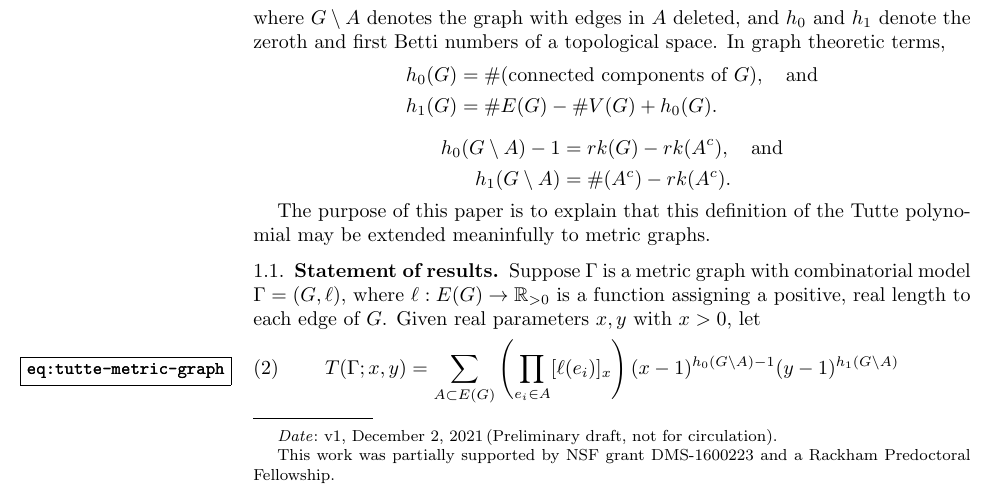
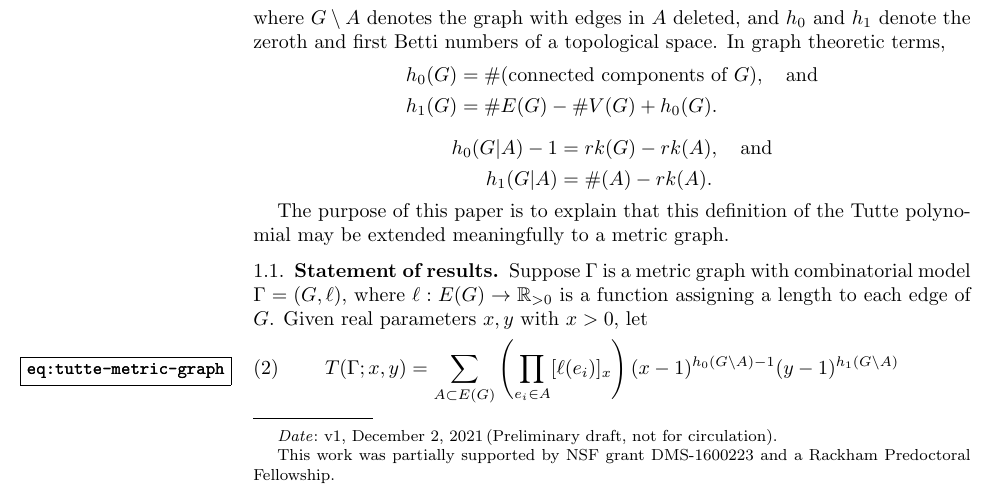
Before and after one commit to harryrichman/tutte-polynomial, a LaTeX paper (tutte_metric.tex): part of page 1 of 10, cut so that both start at the same text. Compiled offline with pdfLaTeX.

Commit message:
edit intro

```diff
--- a/tutte_metric.tex
+++ b/tutte_metric.tex
@@ -125,16 +125,17 @@ h_0(G) &= \#(\text{connected components of }G), \quad\text{and}\\
 h_1(G) &= \# E(G) - \# V(G) + h_0(G) .
 \end{align*}
 \begin{align*}
-h_0(G\setminus A) - 1 &= rk(G) - rk(A^c), \quad\text{and}\\
-h_1(G\setminus A) &= \#(A^c) - rk(A^c) .
+h_0(G| A) - 1 &= rk(G) - rk(A), \quad\text{and}\\
+h_1(G| A) &= \#(A) - rk(A) .
 \end{align*}
 
-The purpose of this paper is to explain that this definition of the Tutte polynomial may be extended meaninfully to metric graphs.
+The purpose of this paper is to explain that this definition of the Tutte polynomial may be extended meaningfully to a metric graph.
 
 \subsection{Statement of results}
 Suppose $\Gamma$ is a metric graph with combinatorial model $\Gamma = (G,\ell)$,
-where $\ell : E(G) \to \RR_{>0}$ is a function assigning a positive, real
- length to each edge of $G$.
+where $\ell : E(G) \to \RR_{>0}$ is a function assigning a
+%positive, real
+length to each edge of $G$.
 Given real parameters $x,y$ with $x > 0$,
 let
 \begin{equation}
```
Also changed, not shown: tutte_metric.pdf.
